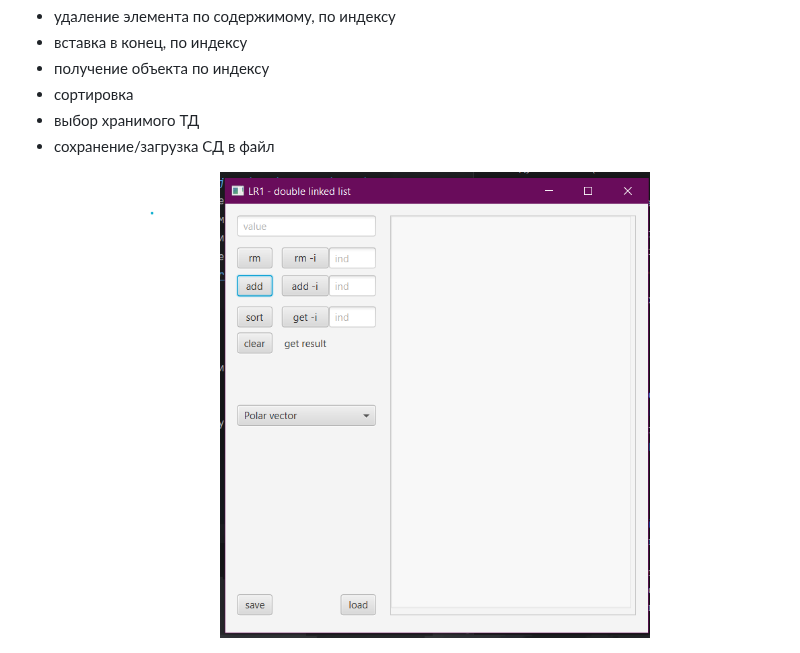
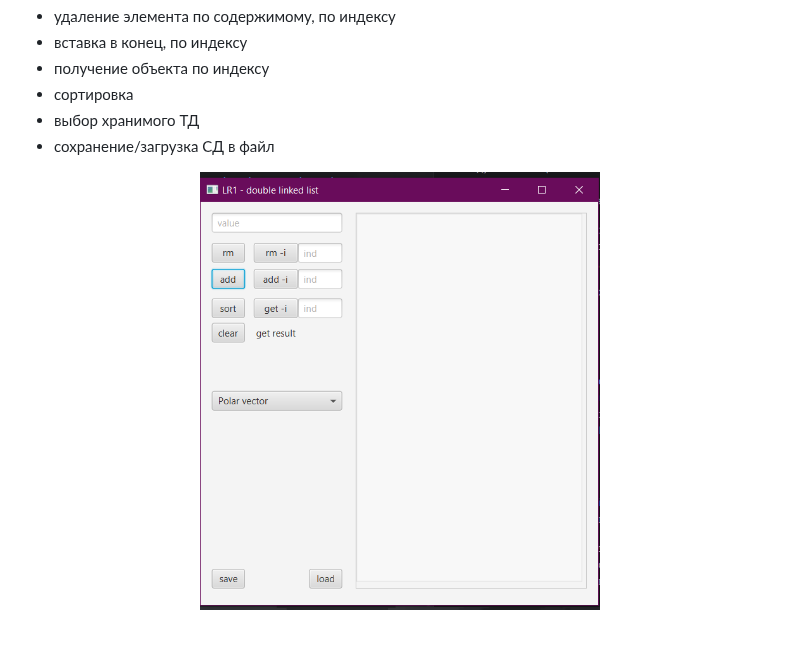
Before and after one commit to RickLater0/CaTS, a Markdown page: README.md, the part around the change. Rendered like a GitHub page; pictures changed too: images/CleanApp.png.

Commit message:
doc: исправлена картинка

```diff
--- a/README.md
+++ b/README.md
@@ -60,7 +60,7 @@
 * сохранение/загрузка СД в файл
 
 <p align="center">
-  <img src="images/CleanApp.png" alt="Только запущенное приложение" width="500">
+  <img src="images/CleanApp.png" alt="Только запущенное приложение" width="400">
 </p>
 
 <p align="center">
```
